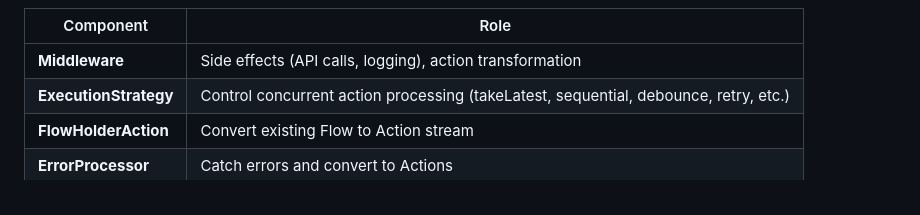
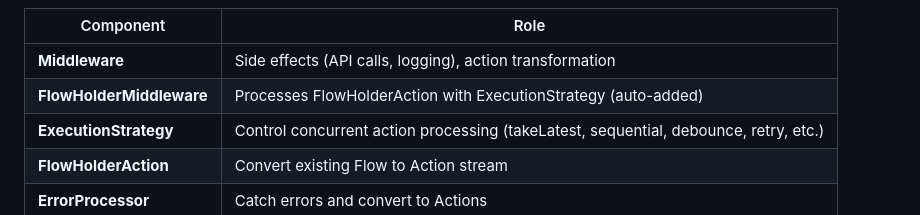
Before and after one commit to chibimoons/flowdux, a Markdown page: README.md, the part around one of its changes. Drawn GitHub-style.

```diff
--- a/README.md
+++ b/README.md
@@ -59,6 +66,7 @@ flowchart TB
 | Component | Role |
 |-----------|------|
 | **Middleware** | Side effects (API calls, logging), action transformation |
+| **FlowHolderMiddleware** | Processes FlowHolderAction with ExecutionStrategy (auto-added) |
 | **ExecutionStrategy** | Control concurrent action processing (takeLatest, sequential, debounce, retry, etc.) |
 | **FlowHolderAction** | Convert existing Flow to Action stream |
 | **ErrorProcessor** | Catch errors and convert to Actions |
```
Also changed, not shown: other parts of README.md (+20 -13 lines).
